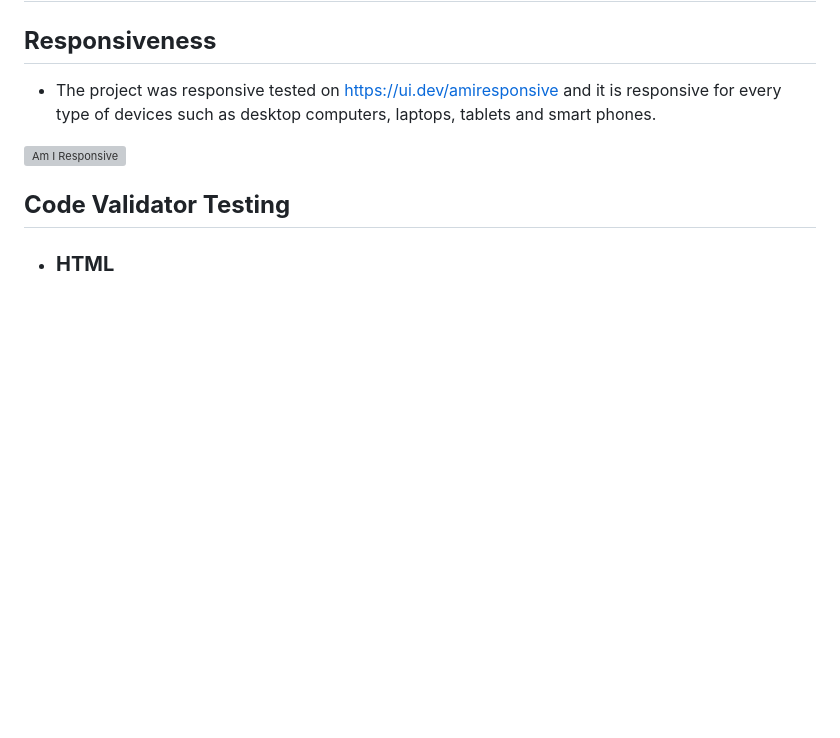
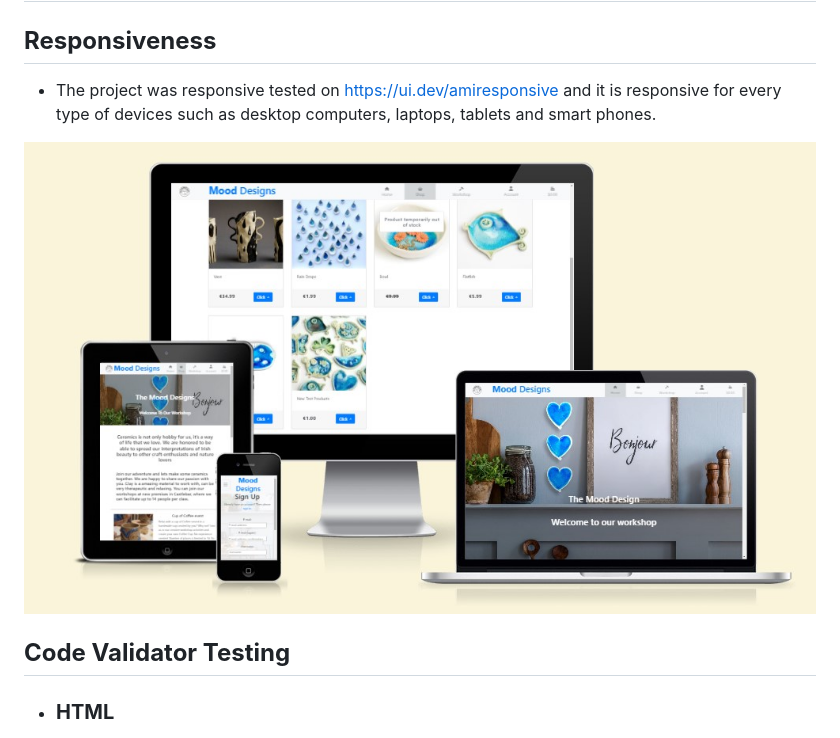
Before and after one commit to TomaszWoloszyn983/mood-design-gift-shop, a Markdown page: TESTING.md, the part around the change. Drawn GitHub-style; pictures changed too: documentation/testing/amiresponsive02.jpg (added); blank space fills up the shorter version; grey boxes are pictures that could not be loaded.

```diff
--- a/TESTING.md
+++ b/TESTING.md
@@ -4,7 +4,7 @@
 ##  **Responsiveness**
 - The project was responsive tested on https://ui.dev/amiresponsive and it is responsive for every type of devices such as desktop computers, laptops, tablets and smart phones.
 
-![Am I Responsive]()
+![Am I Responsive](documentation/testing/amiresponsive02.jpg)
 
 ## **Code Validator Testing**
 
```
Also changed, not shown: README.md (+5 -5 lines), TESTING.MD (deleted, +0 -243 lines), 4 other files.
